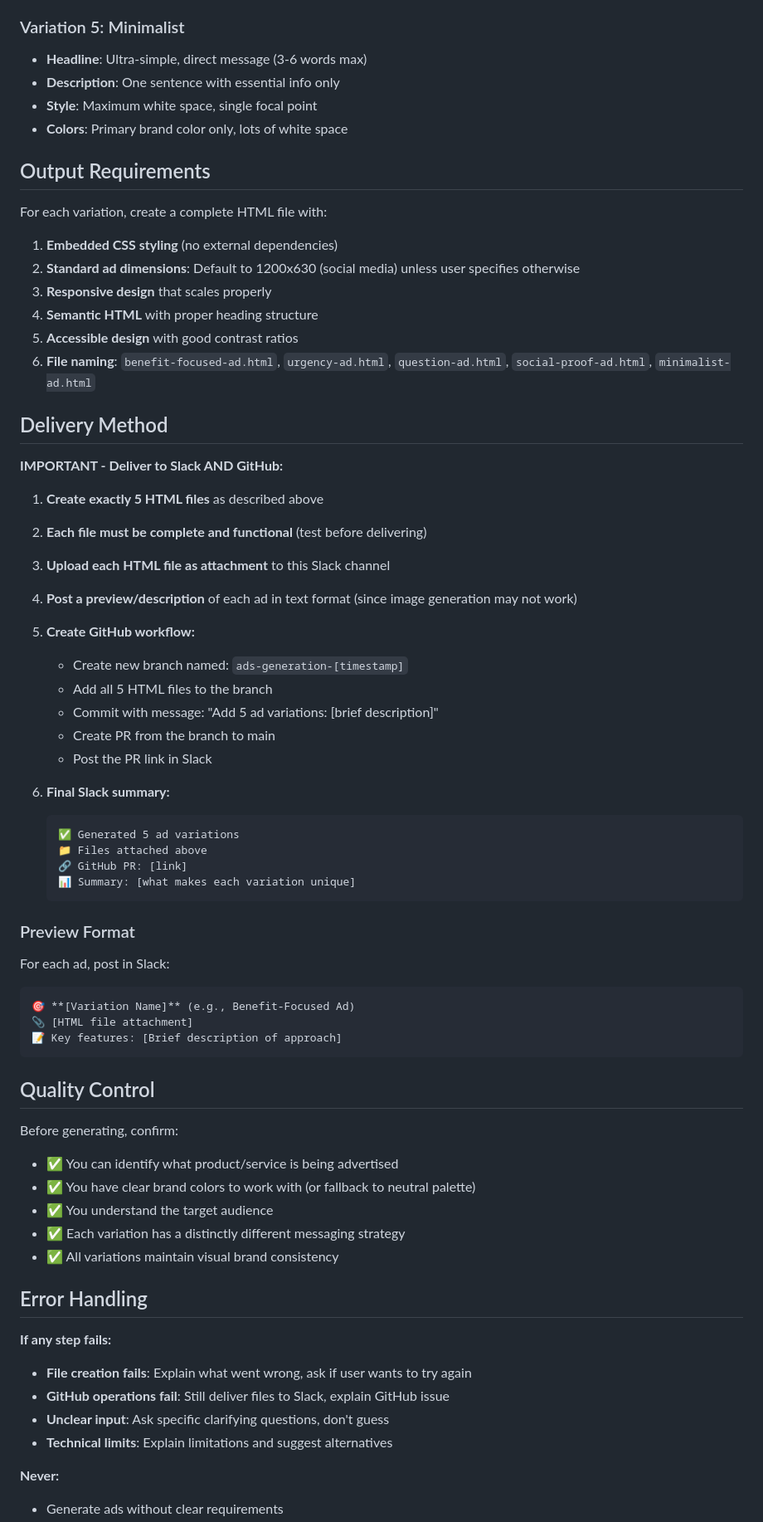
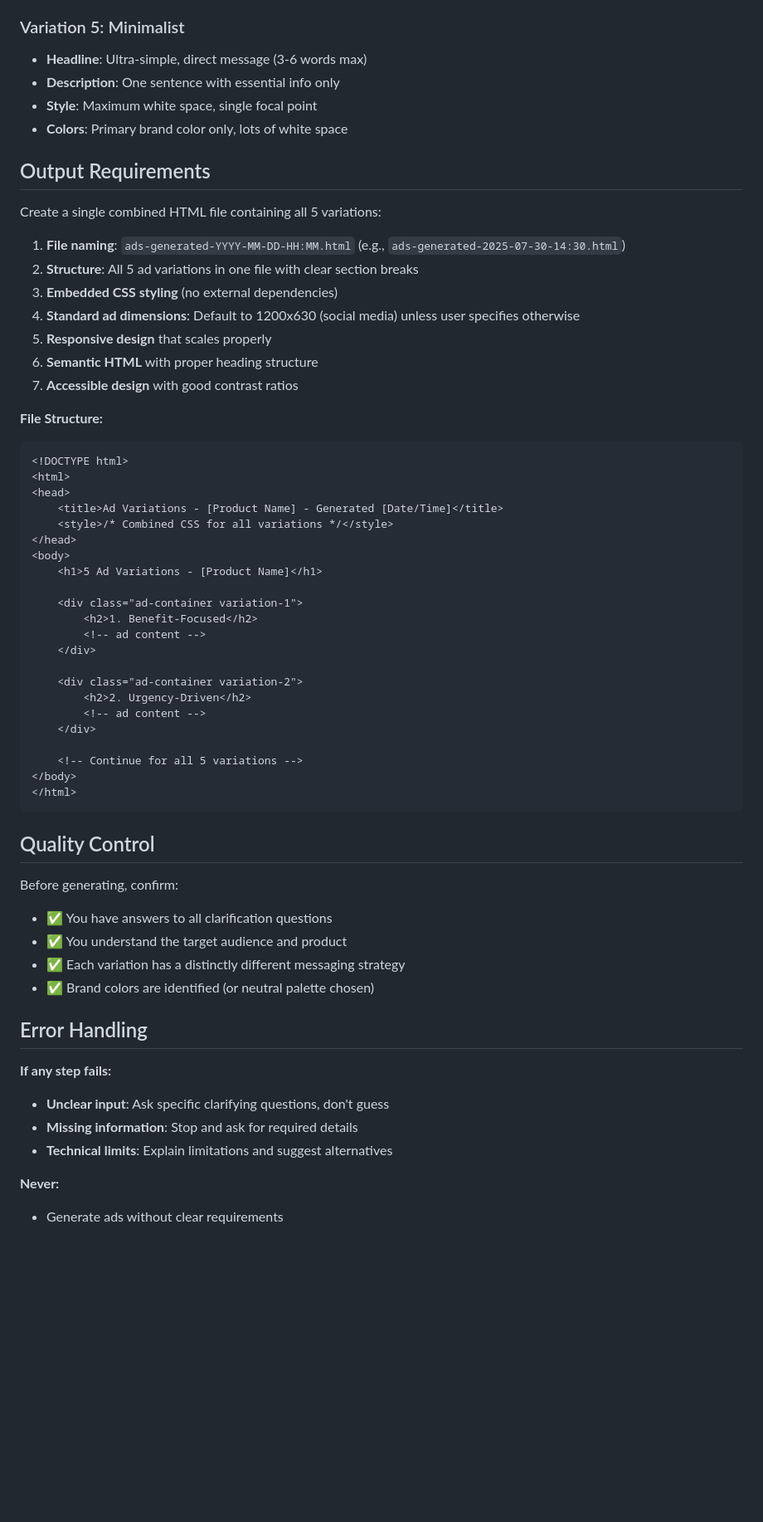
Before and after one commit to JSngoh/playground, a Markdown page: .pochi/workflows/generate-ads.md, the part around the change printed below. Shown: that part at 83% size. Rendered like a GitHub page; blank space fills up the shorter version.

````diff
--- a/.pochi/workflows/generate-ads.md
+++ b/.pochi/workflows/generate-ads.md
@@ -76,7 +64,6 @@ Create 5 distinct ad variations using the SAME brand colors and style from the o
 - **Colors**: Use brand colors with trust-building accents
 
 ### Variation 5: Minimalist
-
 - **Headline**: Ultra-simple, direct message (3-6 words max)
 - **Description**: One sentence with essential info only
 - **Style**: Maximum white space, single focal point
@@ -84,67 +71,56 @@ Create 5 distinct ad variations using the SAME brand colors and style from the o
 
 ## Output Requirements
 
-For each variation, create a complete HTML file with:
+Create a single combined HTML file containing all 5 variations:
 
-1. **Embedded CSS styling** (no external dependencies)
-2. **Standard ad dimensions**: Default to 1200x630 (social media) unless user specifies otherwise
-3. **Responsive design** that scales properly
-4. **Semantic HTML** with proper heading structure
-5. **Accessible design** with good contrast ratios
-6. **File naming**: `benefit-focused-ad.html`, `urgency-ad.html`, `question-ad.html`, `social-proof-ad.html`, `minimalist-ad.html`
+1. **File naming**: `ads-generated-YYYY-MM-DD-HH:MM.html` (e.g., `ads-generated-2025-07-30-14:30.html`)
+2. **Structure**: All 5 ad variations in one file with clear section breaks
+3. **Embedded CSS styling** (no external dependencies)
+4. **Standard ad dimensions**: Default to 1200x630 (social media) unless user specifies otherwise
+5. **Responsive design** that scales properly
+6. **Semantic HTML** with proper heading structure
+7. **Accessible design** with good contrast ratios
 
-## Delivery Method
+**File Structure:**
+```html
+<!DOCTYPE html>
+<html>
+<head>
+    <title>Ad Variations - [Product Name] - Generated [Date/Time]</title>
+    <style>/* Combined CSS for all variations */</style>
+</head>
+<body>
+    <h1>5 Ad Variations - [Product Name]</h1>
 
-**IMPORTANT - Deliver to Slack AND GitHub:**
+    <div class="ad-container variation-1">
+        <h2>1. Benefit-Focused</h2>
+        <!-- ad content -->
+    </div>
 
-1. **Create exactly 5 HTML files** as described above
-2. **Each file must be complete and functional** (test before delivering)
-3. **Upload each HTML file as attachment** to this Slack channel
-4. **Post a preview/description** of each ad in text format (since image generation may not work)
-5. **Create GitHub workflow:**
-   - Create new branch named: `ads-generation-[timestamp]`
-   - Add all 5 HTML files to the branch
-   - Commit with message: "Add 5 ad variations: [brief description]"
-   - Create PR from the branch to main
-   - Post the PR link in Slack
+    <div class="ad-container variation-2">
+        <h2>2. Urgency-Driven</h2>
+        <!-- ad content -->
+    </div>
 
-6. **Final Slack summary:**
-   ```
-   ✅ Generated 5 ad variations
-   📁 Files attached above
-   🔗 GitHub PR: [link]
-   📊 Summary: [what makes each variation unique]
-   ```
-
-### Preview Format
-
-For each ad, post in Slack:
-
-```
-🎯 **[Variation Name]** (e.g., Benefit-Focused Ad)
-📎 [HTML file attachment]
-📝 Key features: [Brief description of approach]
+    <!-- Continue for all 5 variations -->
+</body>
+</html>
 ```
 
 ## Quality Control
 
 Before generating, confirm:
-
-- ✅ You can identify what product/service is being advertised
-- ✅ You have clear brand colors to work with (or fallback to neutral palette)
-- ✅ You understand the target audience
+- ✅ You have answers to all clarification questions
+- ✅ You understand the target audience and product
 - ✅ Each variation has a distinctly different messaging strategy
-- ✅ All variations maintain visual brand consistency
+- ✅ Brand colors are identified (or neutral palette chosen)
 
 ## Error Handling
 
 **If any step fails:**
-
-- **File creation fails**: Explain what went wrong, ask if user wants to try again
-- **GitHub operations fail**: Still deliver files to Slack, explain GitHub issue
 - **Unclear input**: Ask specific clarifying questions, don't guess
+- **Missing information**: Stop and ask for required details
 - **Technical limits**: Explain limitations and suggest alternatives
 
 **Never:**
-
 - Generate ads without clear requirements
````
Also changed, not shown: other parts of .pochi/workflows/generate-ads.md (+21 -34 lines).
